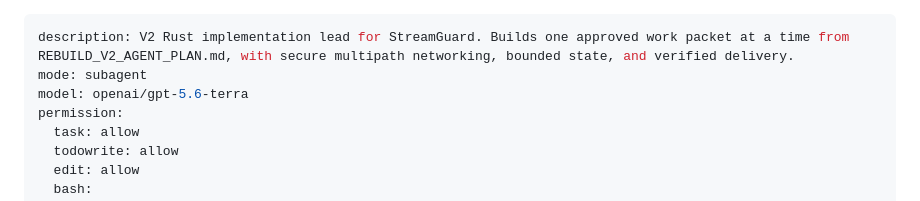
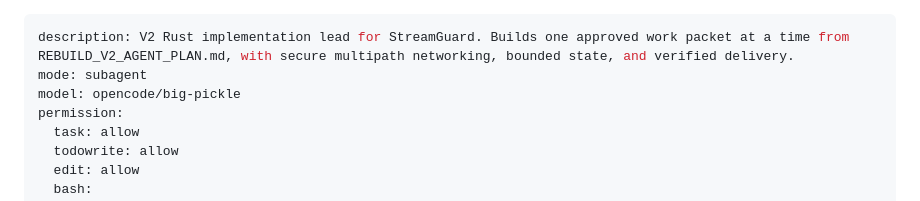
Before and after one commit to Niceiyke/Stream-Gaurd, a Markdown page: .opencode/agent/senior-rust-engineer.md, the part around the change. Drawn GitHub-style.

Commit message:
chore(opencode): use big-pickle for Rust agent

```diff
--- a/.opencode/agent/senior-rust-engineer.md
+++ b/.opencode/agent/senior-rust-engineer.md
@@ -1,7 +1,7 @@
 ---
 description: V2 Rust implementation lead for StreamGuard. Builds one approved work packet at a time from REBUILD_V2_AGENT_PLAN.md, with secure multipath networking, bounded state, and verified delivery.
 mode: subagent
-model: openai/gpt-5.6-terra
+model: opencode/big-pickle
 permission:
   task: allow
   todowrite: allow
```
